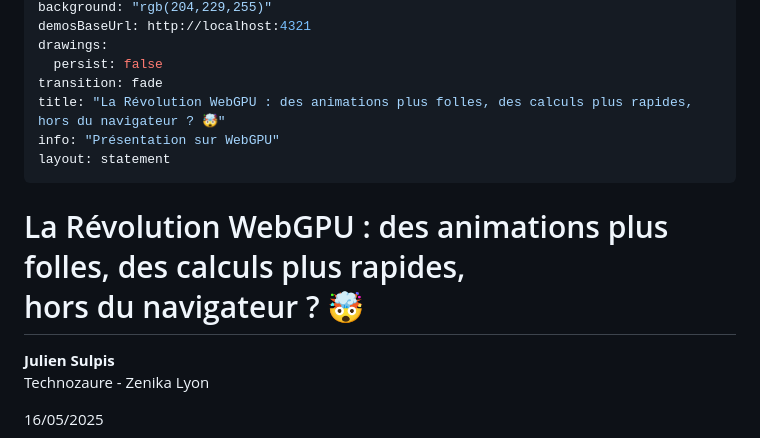
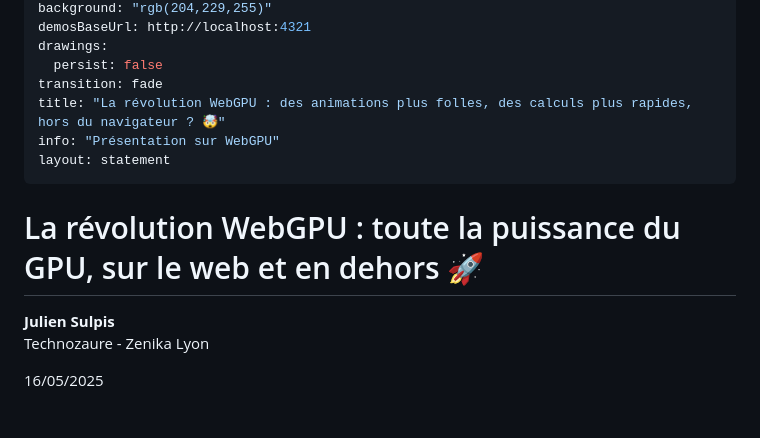
Before and after one commit to jsulpis/talk-webgpu, a Markdown page: slides/slides.md, the part around the change. GitHub-like rendering; blank space fills up the shorter version.

Commit message:
feat: update title

```diff
--- a/slides/slides.md
+++ b/slides/slides.md
@@ -8,13 +8,13 @@ demosBaseUrl: http://localhost:4321
 drawings:
   persist: false
 transition: fade
-title: "La Révolution WebGPU : des animations plus folles, des calculs plus rapides, hors du navigateur ? 🤯"
+title: "La révolution WebGPU : des animations plus folles, des calculs plus rapides, hors du navigateur ? 🤯"
 info: "Présentation sur WebGPU"
 layout: statement
 ---
 
-<div class="text-left absolute text-2xl line-height-1.2 top-[50%] left-[50%] translate-x-[-50%] translate-y-[-50%] text-center">
-  <h1 class="w-[32ch] text-[2.5rem]! line-height-[1.2]!">La Révolution WebGPU : des animations plus folles, des calculs plus rapides,<br/>hors du navigateur ? 🤯</h1>
+<div class="text-left absolute text-2xl line-height-1.2 top-[50%] left-[50%] translate-x-[-50%] translate-y-[-50%] text-center -mt-5">
+  <h1 class="w-[32ch] text-[2.5rem]! line-height-[1.2]!">La révolution WebGPU : toute la puissance du GPU, sur le web et en dehors 🚀</h1>
   <strong class="text-3xl mt-8! block">Julien Sulpis</strong>
 
   <p class="mt-2! mb-2!">Technozaure - Zenika Lyon</p>
```
